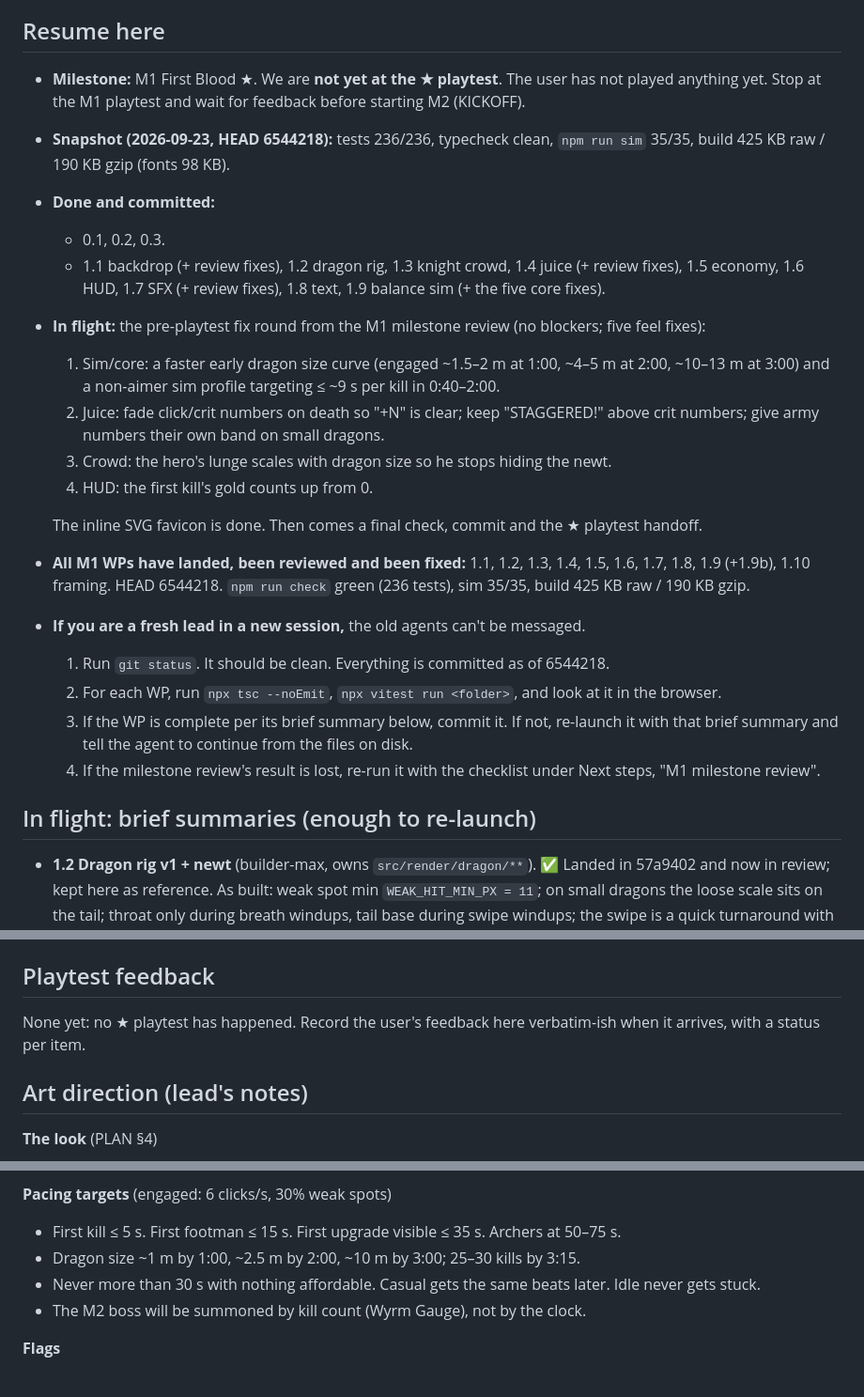
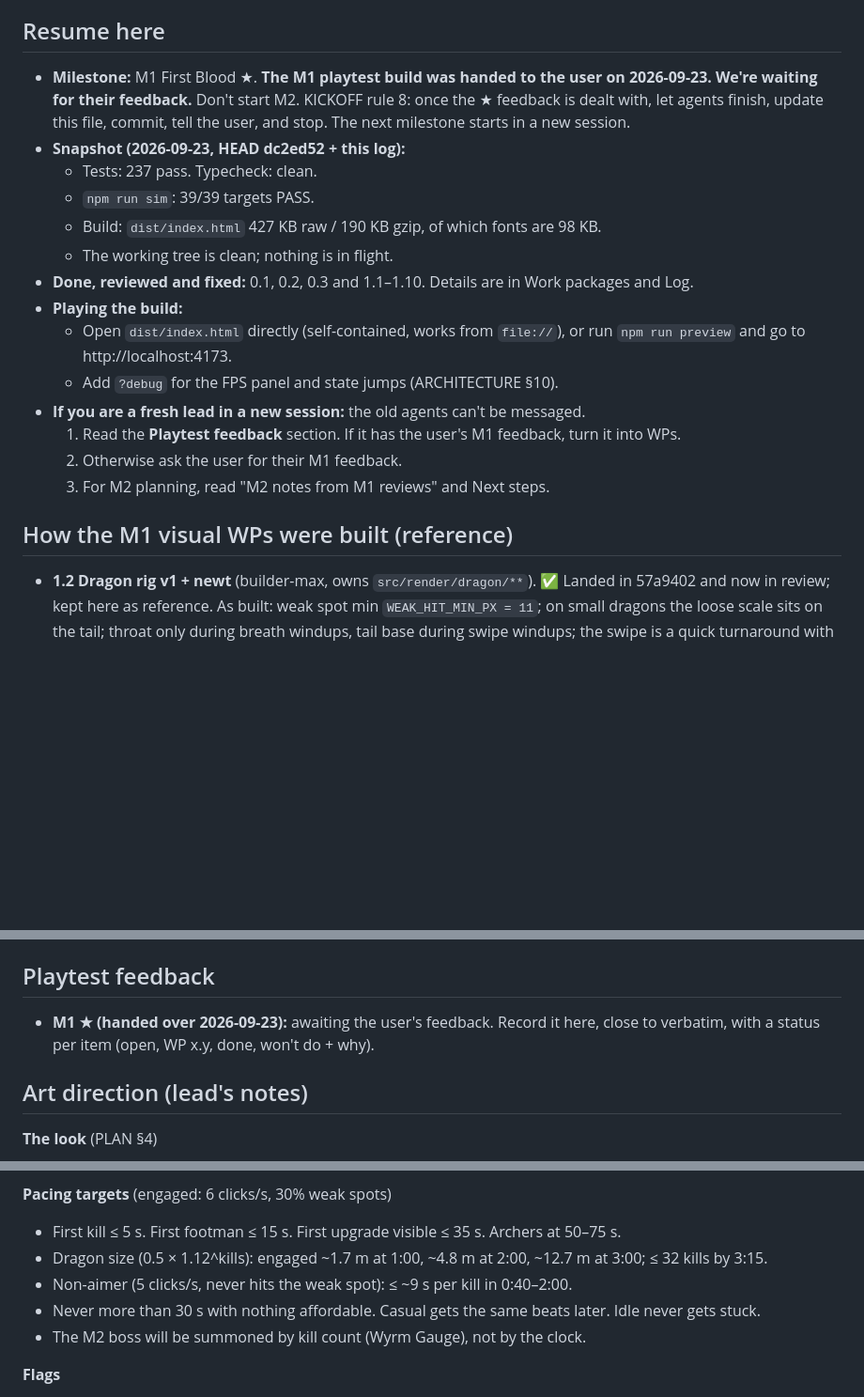
Before and after one commit to pincombe/scale, a Markdown page: BUILD_LOG.md, 3 parts joined by grey strips. Shown at 94% size. GitHub-like rendering; blank space fills up the shorter version.

```diff
--- a/BUILD_LOG.md
+++ b/BUILD_LOG.md
@@ -3,26 +3,22 @@
 The lead's resume document. A fresh lead should be able to pick up from this file alone. PLAN.md is the design, KICKOFF.md the lead's rules, ARCHITECTURE.md the code contracts (build against it, not against other modules' internals).
 
 ## Resume here
-- **Milestone:** M1 First Blood ★. We are **not yet at the ★ playtest**. The user has not played anything yet. Stop at the M1 playtest and wait for feedback before starting M2 (KICKOFF).
-- **Snapshot (2026-09-23, HEAD 6544218):** tests 236/236, typecheck clean, `npm run sim` 35/35, build 425 KB raw / 190 KB gzip (fonts 98 KB).
-- **Done and committed:**
-  - 0.1, 0.2, 0.3.
-  - 1.1 backdrop (+ review fixes), 1.2 dragon rig, 1.3 knight crowd, 1.4 juice (+ review fixes), 1.5 economy, 1.6 HUD, 1.7 SFX (+ review fixes), 1.8 text, 1.9 balance sim (+ the five core fixes).
-- **In flight:** the pre-playtest fix round from the M1 milestone review (no blockers; five feel fixes):
-  1. Sim/core: a faster early dragon size curve (engaged ~1.5–2 m at 1:00, ~4–5 m at 2:00, ~10–13 m at 3:00) and a non-aimer sim profile targeting ≤ ~9 s per kill in 0:40–2:00.
-  2. Juice: fade click/crit numbers on death so "+N" is clear; keep "STAGGERED!" above crit numbers; give army numbers their own band on small dragons.
-  3. Crowd: the hero's lunge scales with dragon size so he stops hiding the newt.
-  4. HUD: the first kill's gold counts up from 0.
+- **Milestone:** M1 First Blood ★. **The M1 playtest build was handed to the user on 2026-09-23. We're waiting for their feedback.** Don't start M2. KICKOFF rule 8: once the ★ feedback is dealt with, let agents finish, update this file, commit, tell the user, and stop. The next milestone starts in a new session.
+- **Snapshot (2026-09-23, HEAD dc2ed52 + this log):**
+  - Tests: 237 pass. Typecheck: clean.
+  - `npm run sim`: 39/39 targets PASS.
+  - Build: `dist/index.html` 427 KB raw / 190 KB gzip, of which fonts are 98 KB.
+  - The working tree is clean; nothing is in flight.
+- **Done, reviewed and fixed:** 0.1, 0.2, 0.3 and 1.1–1.10. Details are in Work packages and Log.
+- **Playing the build:**
+  - Open `dist/index.html` directly (self-contained, works from `file://`), or run `npm run preview` and go to http://localhost:4173.
+  - Add `?debug` for the FPS panel and state jumps (ARCHITECTURE §10).
+- **If you are a fresh lead in a new session:** the old agents can't be messaged.
+  1. Read the **Playtest feedback** section. If it has the user's M1 feedback, turn it into WPs.
+  2. Otherwise ask the user for their M1 feedback.
+  3. For M2 planning, read "M2 notes from M1 reviews" and Next steps.
 
-  The inline SVG favicon is done. Then comes a final check, commit and the ★ playtest handoff.
-- **All M1 WPs have landed, been reviewed and been fixed:** 1.1, 1.2, 1.3, 1.4, 1.5, 1.6, 1.7, 1.8, 1.9 (+1.9b), 1.10 framing. HEAD 6544218. `npm run check` green (236 tests), sim 35/35, build 425 KB raw / 190 KB gzip.
-- **If you are a fresh lead in a new session,** the old agents can't be messaged.
-  1. Run `git status`. It should be clean. Everything is committed as of 6544218.
-  2. For each WP, run `npx tsc --noEmit`, `npx vitest run <folder>`, and look at it in the browser.
-  3. If the WP is complete per its brief summary below, commit it. If not, re-launch it with that brief summary and tell the agent to continue from the files on disk.
-  4. If the milestone review's result is lost, re-run it with the checklist under Next steps, "M1 milestone review".
-
-## In flight: brief summaries (enough to re-launch)
+## How the M1 visual WPs were built (reference)
 - **1.2 Dragon rig v1 + newt** (builder-max, owns `src/render/dragon/**`). ✅ Landed in 57a9402 and now in review; kept here as reference. As built: weak spot min `WEAK_HIT_MIN_PX = 11`; on small dragons the loose scale sits on the tail; throat only during breath windups, tail base during swipe windups; the swipe is a quick turnaround with the tail lashing through the front ranks at ~50–450 ms plus a dust shockwave; the dragon adds its own small shake on tail slams and on footsteps of dragons ≥ 5 m; `setOverride` on the returned object is for mutations; optional `DragonView.tailPoint`/`breathReachX`. **Adding a species:** add a `SpeciesDef` with `young`/`old` parameter sets, blended by size on a log scale. The sets cover proportions and posture; head shape (eye, brow, teeth, horns, gills, whiskers, frill); leg pairs; wings; crest; tail fin, spade or club; head count; per-individual variation; and behavior tuning. Set a feature to 0 to switch it off.
   - **Rig:** data-driven procedural rig: a follow-the-leader spine with a width profile giving one smooth outline; a head with hinged jaw, horns, a blinking and tracking eye, and smoking nostrils; 2–4 IK legs with planted feet; finger-bone wings with membranes on a flap cycle. Parameters cover spines, frills, whiskers, tail tip, leg count, wing size and head count (the three-headed mutation comes later).
   - **Species:** a species is a parameter set. The meadow newt, with per-individual variation from `dragon.seed`, has to work from 0.5 m to 40 m.
@@ -127,7 +142,7 @@ The lead's resume document. A fresh lead should be able to pick up from this fil
 - **Browser verification:** the shared dev server with HMR churn made visual checks unreliable while six agents edited. Agents moved to static builds or private Vite servers. Caveat: a private server on another port re-optimized the shared `node_modules/.vite` cache once. Give private servers their own `cacheDir`.
 
 ## Playtest feedback
-None yet: no ★ playtest has happened. Record the user's feedback here verbatim-ish when it arrives, with a status per item.
+- **M1 ★ (handed over 2026-09-23):** awaiting the user's feedback. Record it here, close to verbatim, with a status per item (open, WP x.y, done, won't do + why).
 
 ## Art direction (lead's notes)
 **The look** (PLAN §4)
@@ -199,7 +214,8 @@ None yet: no ★ playtest has happened. Record the user's feedback here verbatim
 
 **Pacing targets** (engaged: 6 clicks/s, 30% weak spots)
 - First kill ≤ 5 s. First footman ≤ 15 s. First upgrade visible ≤ 35 s. Archers at 50–75 s.
-- Dragon size ~1 m by 1:00, ~2.5 m by 2:00, ~10 m by 3:00; 25–30 kills by 3:15.
+- Dragon size (0.5 × 1.12^kills): engaged ~1.7 m at 1:00, ~4.8 m at 2:00, ~12.7 m at 3:00; ≤ 32 kills by 3:15.
+- Non-aimer (5 clicks/s, never hits the weak spot): ≤ ~9 s per kill in 0:40–2:00.
 - Never more than 30 s with nothing affordable. Casual gets the same beats later. Idle never gets stuck.
 - The M2 boss will be summoned by kill count (Wyrm Gauge), not by the clock.
 
```
Also changed, not shown: other parts of BUILD_LOG.md (+50 -45 lines).
